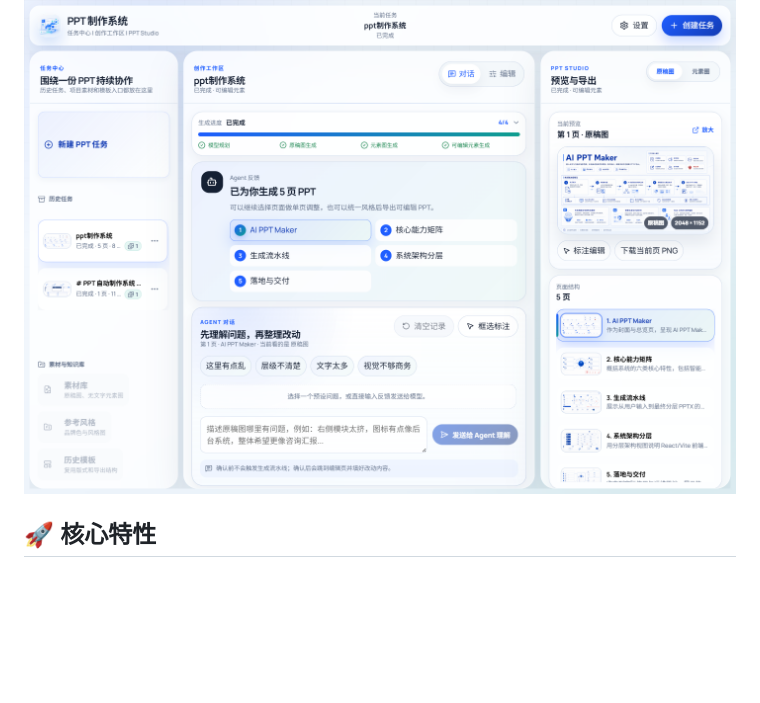
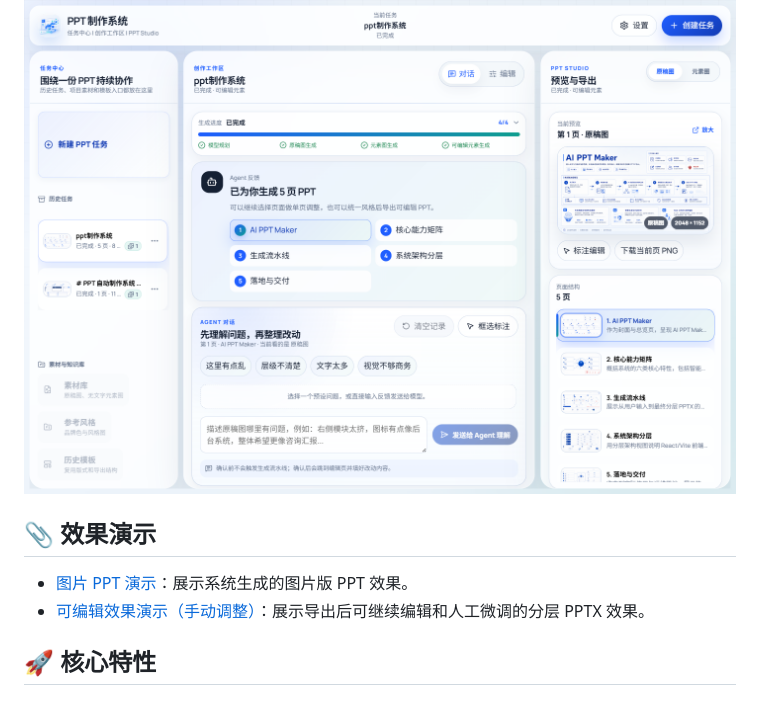
Before and after one commit to 1624899/ai-ppt-maker, a Markdown page: README.md, the part around the change. Drawn GitHub-style; blank space fills up the shorter version.

Commit message:
docs: add PPT demo links to README

```diff
--- a/README.md
+++ b/README.md
@@ -32,6 +32,11 @@ AI PPT Maker 是一个端到端的 AI 驱动 PPT 自动制作系统。只需输
 <p align="center">
   <img src="docs/readme-assets/system-interface.png" alt="AI PPT Maker 系统界面" width="100%">
 </p>
+
+## 📎 效果演示
+
+- [图片 PPT 演示](图片ppt演示.pptx)：展示系统生成的图片版 PPT 效果。
+- [可编辑效果演示（手动调整）](可编辑效果演示（手动调整）.pptx)：展示导出后可继续编辑和人工微调的分层 PPTX 效果。
 
 ## 🚀 核心特性
 
```
